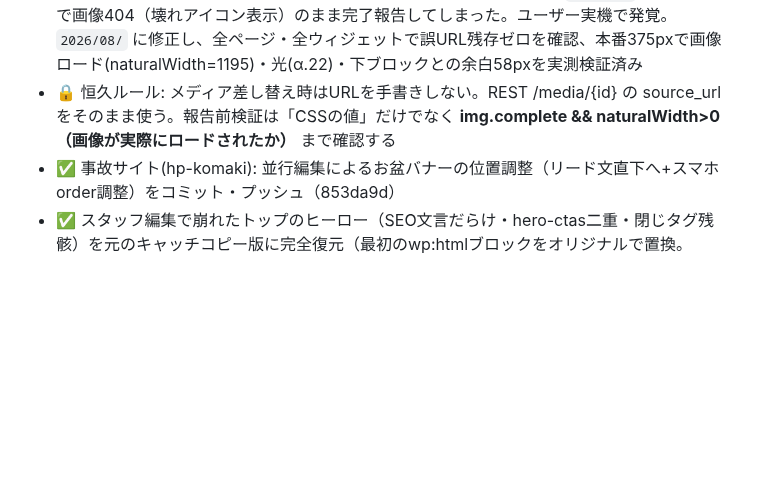
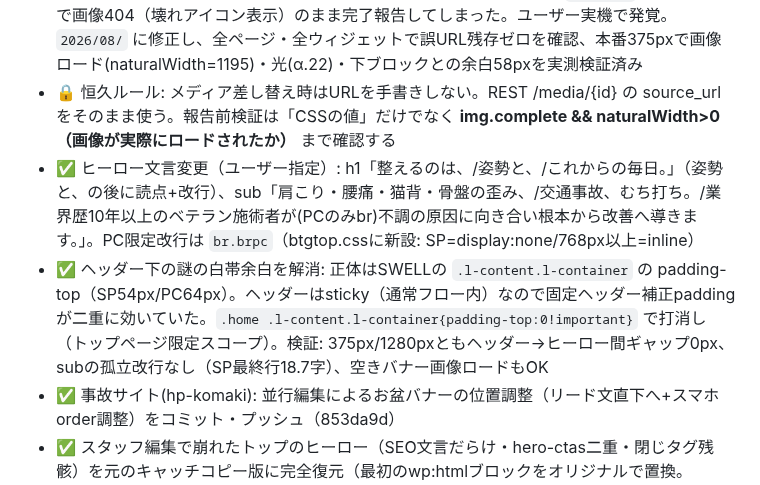
Before and after one commit to BoneTechGroup/btg-komaki-site, a Markdown page: 作業メモ.md, the part around the change. Drawn GitHub-style; blank space fills up the shorter version.

Commit message:
作業メモ: ヒーロー文言変更+ヘッダー下余白解消を記録
Co-Authored-By: Claude Fable 5 <noreply@anthropic.com>

```diff
--- a/作業メモ.md
+++ b/作業メモ.md
@@ -4,6 +4,8 @@
 - ✅ 空き状況バナーのスマホの光もや解消: 画像を再処理（flood-fill閾値70で焼き込み影ごと除去→avail-banner-clean.png=メディアID2129）＋光パルスを控えめに調整（blur30/α.5→blur20/α.36）。375pxで下のINFORMATIONと重ならないことを計測確認
 - 🔴 反省: バナー差し替え時にimg srcのアップロード月ディレクトリを `2026/07/` と誤記→本番で画像404（壊れアイコン表示）のまま完了報告してしまった。ユーザー実機で発覚。`2026/08/` に修正し、全ページ・全ウィジェットで誤URL残存ゼロを確認、本番375pxで画像ロード(naturalWidth=1195)・光(α.22)・下ブロックとの余白58pxを実測検証済み
 - 🔒 恒久ルール: メディア差し替え時はURLを手書きしない。REST /media/{id} の source_url をそのまま使う。報告前検証は「CSSの値」だけでなく **img.complete && naturalWidth>0（画像が実際にロードされたか）** まで確認する
+- ✅ ヒーロー文言変更（ユーザー指定）: h1「整えるのは、/姿勢と、/これからの毎日。」（姿勢と、の後に読点+改行）、sub「肩こり・腰痛・猫背・骨盤の歪み、/交通事故、むち打ち。/業界歴10年以上のベテラン施術者が(PCのみbr)不調の原因に向き合い根本から改善へ導きます。」。PC限定改行は `br.brpc`（btgtop.cssに新設: SP=display:none/768px以上=inline）
+- ✅ ヘッダー下の謎の白帯余白を解消: 正体はSWELLの `.l-content.l-container` の padding-top（SP54px/PC64px）。ヘッダーはsticky（通常フロー内）なので固定ヘッダー補正paddingが二重に効いていた。`.home .l-content.l-container{padding-top:0!important}` で打消し（トップページ限定スコープ）。検証: 375px/1280pxともヘッダー→ヒーロー間ギャップ0px、subの孤立改行なし（SP最終行18.7字）、空きバナー画像ロードもOK
 - ✅ 事故サイト(hp-komaki): 並行編集によるお盆バナーの位置調整（リード文直下へ+スマホorder調整）をコミット・プッシュ（853da9d）
 - ✅ スタッフ編集で崩れたトップのヒーロー（SEO文言だらけ・hero-ctas二重・閉じタグ残骸）を元のキャッチコピー版に完全復元（最初のwp:htmlブロックをオリジナルで置換。scratchpad/top-1717-blocks.htmlのヒーロー部を使用）
 - ✅ 「BTG整骨院」→「BTG接骨院」修正: 青バーの正体は**サイトのキャッチフレーズ設定**（REST /settings のdescription）だった。全コンテンツ・ウィジェットもスキャンし、「BTG整骨院 春日井本院」（春日井の正式名称）は除外して置換（正規表現: BTG整骨院(?!春日井)）。コンテンツ内の誤表記はゼロだった
```
